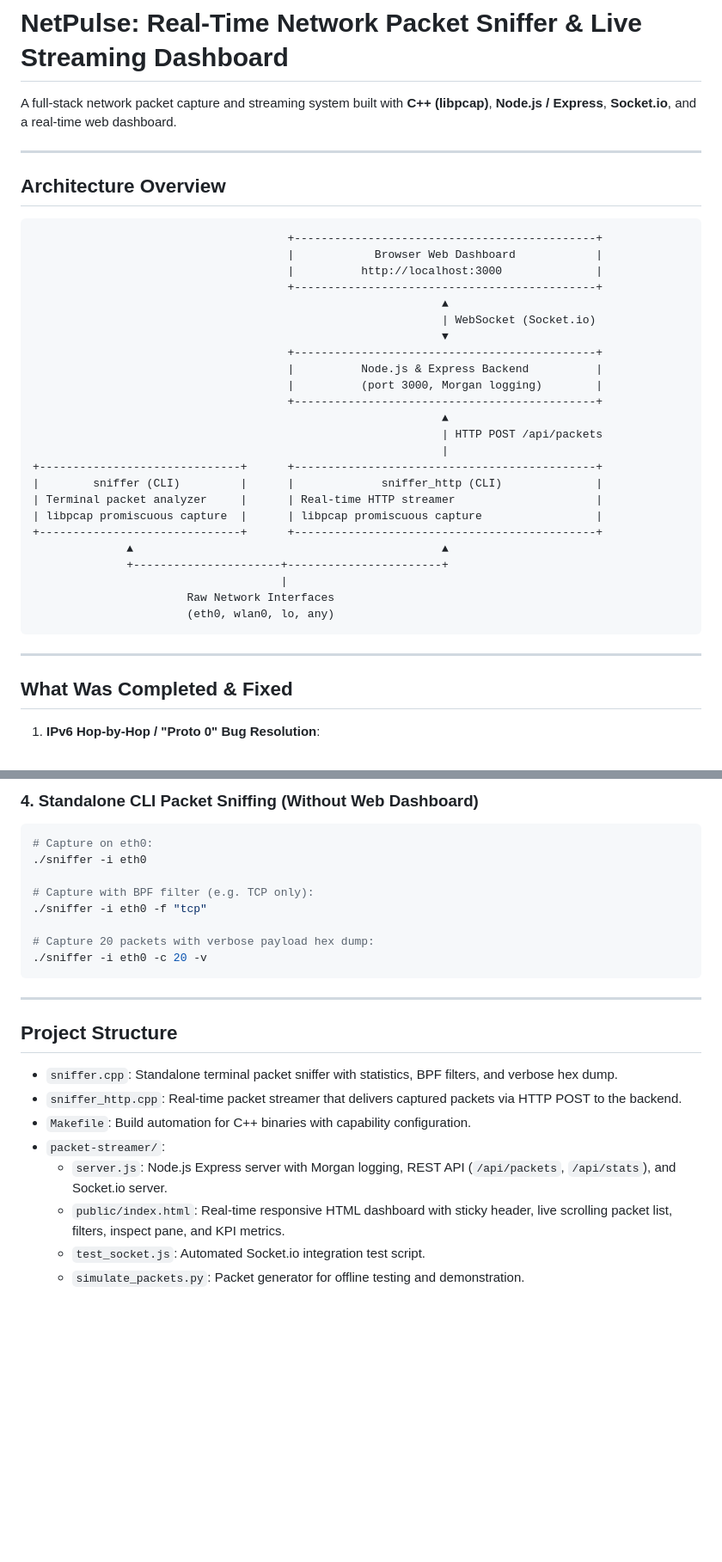
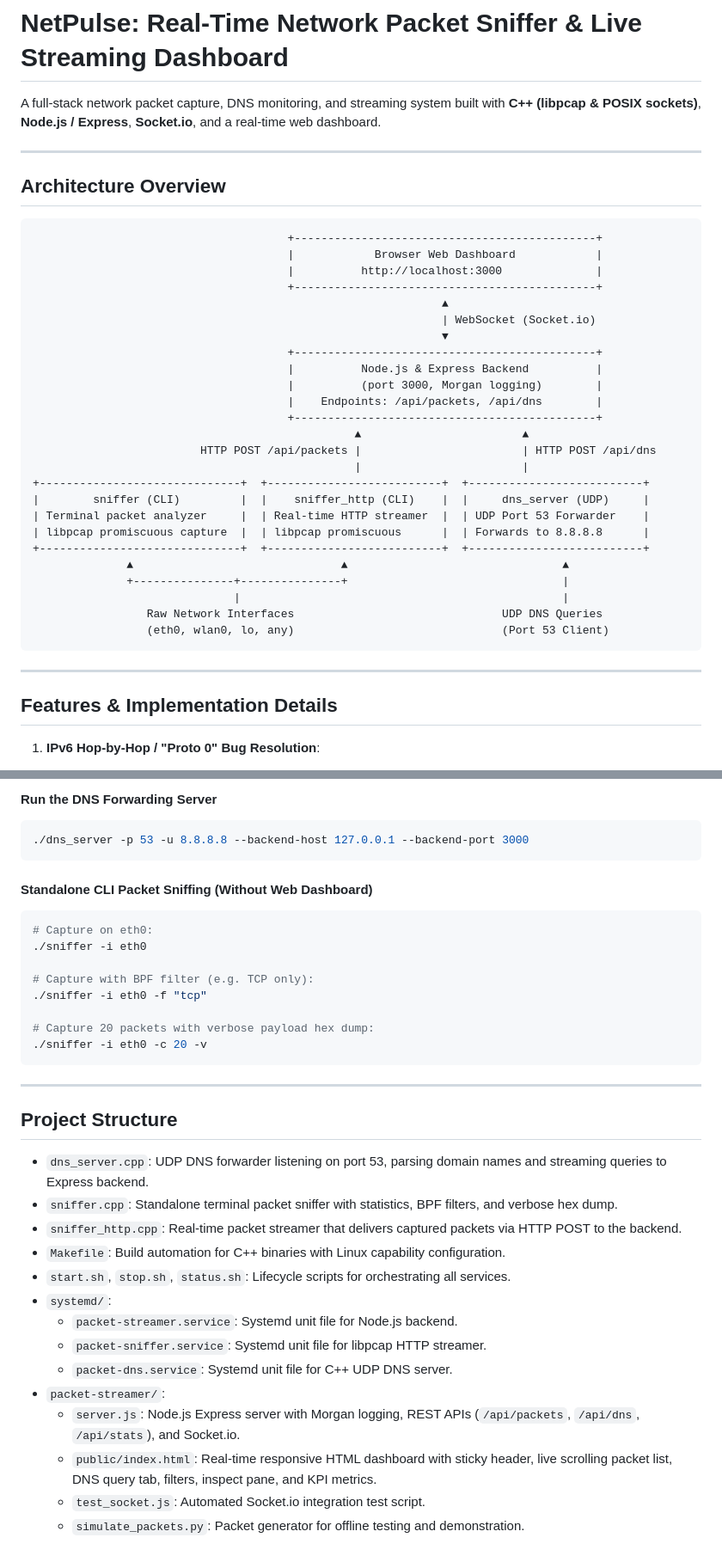
Before and after one commit to GitWithAdi/Network-Traffic-Analyzer, a Markdown page: README.md, 2 parts joined by grey strips. Shown at 86% size. Rendered like a GitHub page; blank space fills up the shorter version.

````diff
--- a/README.md
+++ b/README.md
@@ -1,6 +1,6 @@
 # NetPulse: Real-Time Network Packet Sniffer & Live Streaming Dashboard
 
-A full-stack network packet capture and streaming system built with **C++ (libpcap)**, **Node.js / Express**, **Socket.io**, and a real-time web dashboard.
+A full-stack network packet capture, DNS monitoring, and streaming system built with **C++ (libpcap & POSIX sockets)**, **Node.js / Express**, **Socket.io**, and a real-time web dashboard.
 
 ---
 
@@ -17,25 +17,26 @@ A full-stack network packet capture and streaming system built with **C++ (libpc
                                       +---------------------------------------------+
                                       |          Node.js & Express Backend          |
                                       |          (port 3000, Morgan logging)        |
+                                      |    Endpoints: /api/packets, /api/dns        |
                                       +---------------------------------------------+
-                                                             ▲
-                                                             | HTTP POST /api/packets
-                                                             |
-+------------------------------+      +---------------------------------------------+
-|        sniffer (CLI)         |      |             sniffer_http (CLI)              |
-| Terminal packet analyzer     |      | Real-time HTTP streamer                     |
-| libpcap promiscuous capture  |      | libpcap promiscuous capture                 |
-+------------------------------+      +---------------------------------------------+
-              ▲                                              ▲
-              +----------------------+-----------------------+
-                                     |
-                       Raw Network Interfaces
-                       (eth0, wlan0, lo, any)
+                                                ▲                        ▲
+                         HTTP POST /api/packets |                        | HTTP POST /api/dns
+                                                |                        |
++------------------------------+  +--------------------------+  +--------------------------+
+|        sniffer (CLI)         |  |    sniffer_http (CLI)    |  |     dns_server (UDP)     |
+| Terminal packet analyzer     |  | Real-time HTTP streamer  |  | UDP Port 53 Forwarder    |
+| libpcap promiscuous capture  |  | libpcap promiscuous      |  | Forwards to 8.8.8.8      |
++------------------------------+  +--------------------------+  +--------------------------+
+              ▲                               ▲                                ▲
+              +---------------+---------------+                                |
+                              |                                                |
+                 Raw Network Interfaces                               UDP DNS Queries
+                 (eth0, wlan0, lo, any)                               (Port 53 Client)
 ```
 
 ---
 
-## What Was Completed & Fixed
+## Features & Implementation Details
 
 1. **IPv6 Hop-by-Hop / "Proto 0" Bug Resolution**:
    - **Problem**: Capturing IPv6 packets caused many packets to be misidentified as `Proto 0` / `Protocol 0`. In IPv6, Protocol 0 is `IPPROTO_HOPOPTS` (Hop-by-Hop Options), which prefixes Multicast Listener Discovery (MLD), Router Alert, and Neighbor Discovery traffic.
@@ -87,6 +113,11 @@ In another terminal:
 ```
 
-### 4. Standalone CLI Packet Sniffing (Without Web Dashboard)
+#### Run the DNS Forwarding Server
+```bash
+./dns_server -p 53 -u 8.8.8.8 --backend-host 127.0.0.1 --backend-port 3000
+```
+
+#### Standalone CLI Packet Sniffing (Without Web Dashboard)
 ```bash
 # Capture on eth0:
 ./sniffer -i eth0
@@ -102,11 +133,17 @@ In another terminal:
 
 ## Project Structure
 
+- `dns_server.cpp`: UDP DNS forwarder listening on port 53, parsing domain names and streaming queries to Express backend.
 - `sniffer.cpp`: Standalone terminal packet sniffer with statistics, BPF filters, and verbose hex dump.
 - `sniffer_http.cpp`: Real-time packet streamer that delivers captured packets via HTTP POST to the backend.
-- `Makefile`: Build automation for C++ binaries with capability configuration.
+- `Makefile`: Build automation for C++ binaries with Linux capability configuration.
+- `start.sh`, `stop.sh`, `status.sh`: Lifecycle scripts for orchestrating all services.
+- `systemd/`:
+  - `packet-streamer.service`: Systemd unit file for Node.js backend.
+  - `packet-sniffer.service`: Systemd unit file for libpcap HTTP streamer.
+  - `packet-dns.service`: Systemd unit file for C++ UDP DNS server.
 - `packet-streamer/`:
-  - `server.js`: Node.js Express server with Morgan logging, REST API (`/api/packets`, `/api/stats`), and Socket.io server.
-  - `public/index.html`: Real-time responsive HTML dashboard with sticky header, live scrolling packet list, filters, inspect pane, and KPI metrics.
+  - `server.js`: Node.js Express server with Morgan logging, REST APIs (`/api/packets`, `/api/dns`, `/api/stats`), and Socket.io.
+  - `public/index.html`: Real-time responsive HTML dashboard with sticky header, live scrolling packet list, DNS query tab, filters, inspect pane, and KPI metrics.
   - `test_socket.js`: Automated Socket.io integration test script.
   - `simulate_packets.py`: Packet generator for offline testing and demonstration.
````
Also changed, not shown: other parts of README.md (+44 -19 lines).
